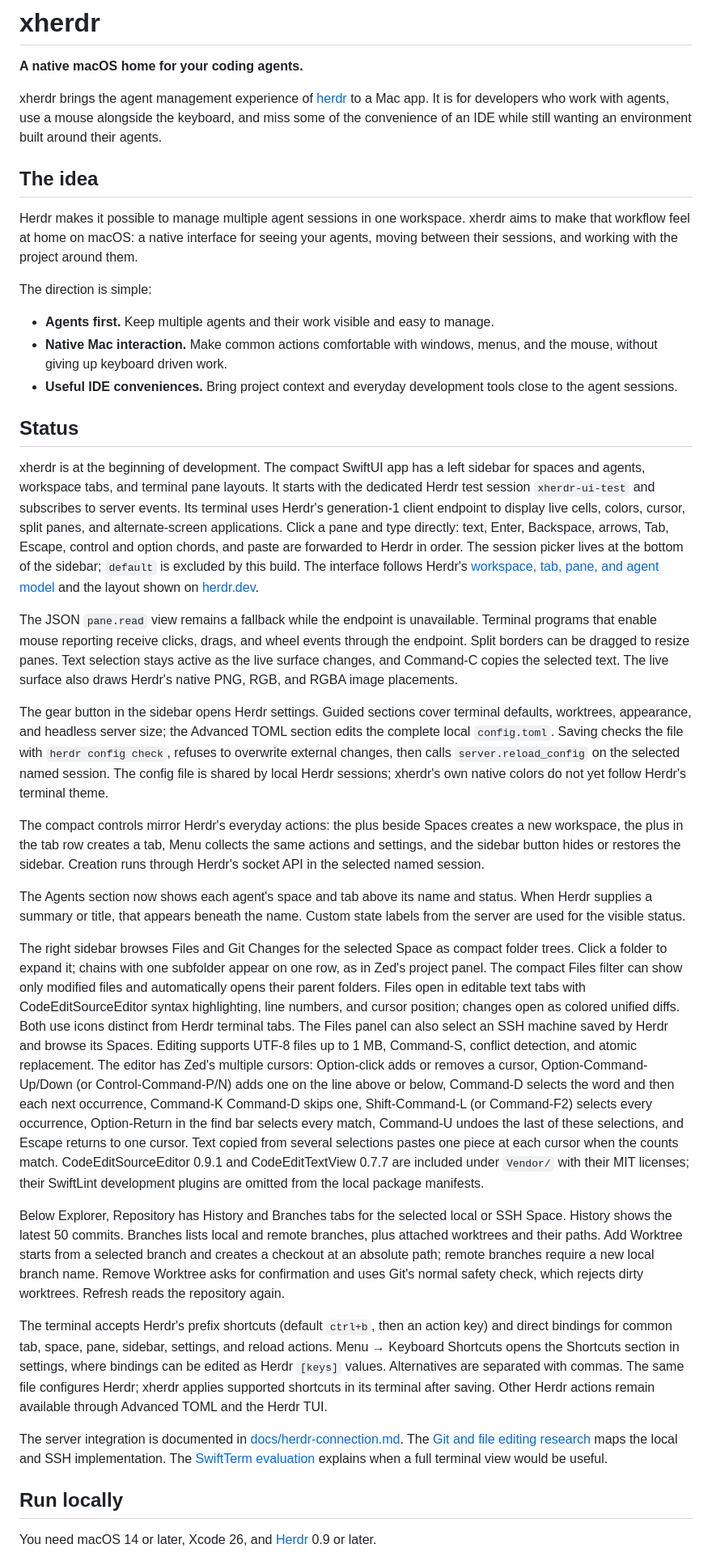
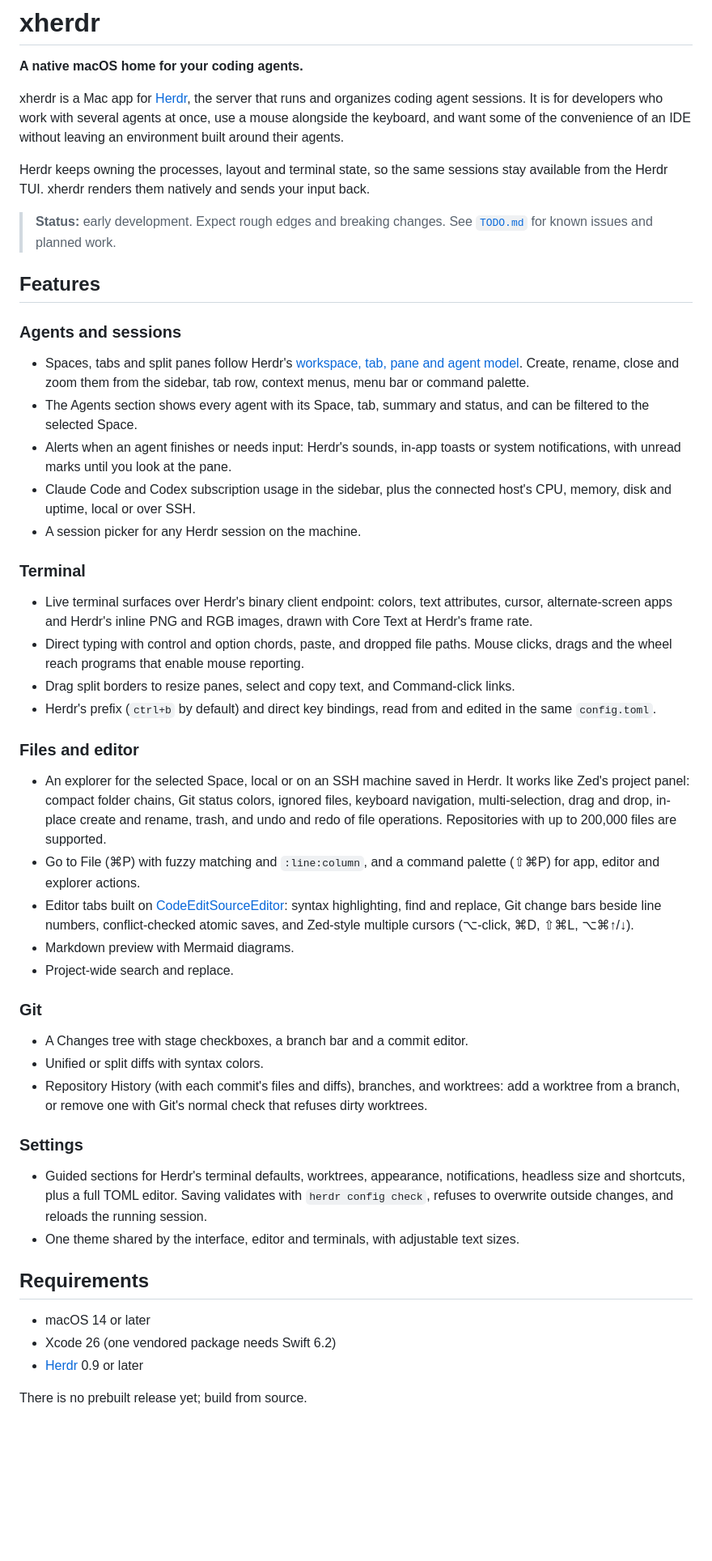
Before and after one commit to rarce/wooloo, a Markdown page: README.md, the part around one of its changes. Shown at 81% size. Drawn GitHub-style; blank space fills up the shorter version.

Commit message:
Update README with current features and refresh CLAUDE.md
Co-Authored-By: Claude Opus 5.5 (1M context) <noreply@anthropic.com>

```diff
--- a/README.md
+++ b/README.md
@@ -2,39 +2,53 @@
 
 **A native macOS home for your coding agents.**
 
-xherdr brings the agent management experience of [herdr](https://herdr.dev/) to a Mac app. It is for developers who work with agents, use a mouse alongside the keyboard, and miss some of the convenience of an IDE while still wanting an environment built around their agents.
+xherdr is a Mac app for [Herdr](https://herdr.dev/), the server that runs and organizes coding agent sessions. It is for developers who work with several agents at once, use a mouse alongside the keyboard, and want some of the convenience of an IDE without leaving an environment built around their agents.
 
-## The idea
+Herdr keeps owning the processes, layout and terminal state, so the same sessions stay available from the Herdr TUI. xherdr renders them natively and sends your input back.
 
-Herdr makes it possible to manage multiple agent sessions in one workspace. xherdr aims to make that workflow feel at home on macOS: a native interface for seeing your agents, moving between their sessions, and working with the project around them.
+> **Status:** early development. Expect rough edges and breaking changes. See [`TODO.md`](TODO.md) for known issues and planned work.
 
-The direction is simple:
+## Features
 
-- **Agents first.** Keep multiple agents and their work visible and easy to manage.
-- **Native Mac interaction.** Make common actions comfortable with windows, menus, and the mouse, without giving up keyboard driven work.
-- **Useful IDE conveniences.** Bring project context and everyday development tools close to the agent sessions.
+### Agents and sessions
 
-## Status
+- Spaces, tabs and split panes follow Herdr's [workspace, tab, pane and agent model](https://herdr.dev/docs/concepts/). Create, rename, close and zoom them from the sidebar, tab row, context menus, menu bar or command palette.
+- The Agents section shows every agent with its Space, tab, summary and status, and can be filtered to the selected Space.
+- Alerts when an agent finishes or needs input: Herdr's sounds, in-app toasts or system notifications, with unread marks until you look at the pane.
+- Claude Code and Codex subscription usage in the sidebar, plus the connected host's CPU, memory, disk and uptime, local or over SSH.
+- A session picker for any Herdr session on the machine.
 
-xherdr is at the beginning of development. The compact SwiftUI app has a left sidebar for spaces and agents, workspace tabs, and terminal pane layouts. It starts with the dedicated Herdr test session `xherdr-ui-test` and subscribes to server events. Its terminal uses Herdr's generation-1 client endpoint to display live cells, colors, cursor, split panes, and alternate-screen applications. Click a pane and type directly: text, Enter, Backspace, arrows, Tab, Escape, control and option chords, and paste are forwarded to Herdr in order. The session picker lives at the bottom of the sidebar; `default` is excluded by this build. The interface follows Herdr's [workspace, tab, pane, and agent model](https://herdr.dev/docs/concepts/) and the layout shown on [herdr.dev](https://herdr.dev/).
+### Terminal
 
-The JSON `pane.read` view remains a fallback while the endpoint is unavailable. Terminal programs that enable mouse reporting receive clicks, drags, and wheel events through the endpoint. Split borders can be dragged to resize panes. Text selection stays active as the live surface changes, and Command-C copies the selected text. The live surface also draws Herdr's native PNG, RGB, and RGBA image placements.
+- Live terminal surfaces over Herdr's binary client endpoint: colors, text attributes, cursor, alternate-screen apps and Herdr's inline PNG and RGB images, drawn with Core Text at Herdr's frame rate.
+- Direct typing with control and option chords, paste, and dropped file paths. Mouse clicks, drags and the wheel reach programs that enable mouse reporting.
+- Drag split borders to resize panes, select and copy text, and Command-click links.
+- Herdr's prefix (`ctrl+b` by default) and direct key bindings, read from and edited in the same `config.toml`.
 
-The gear button in the sidebar opens Herdr settings. Guided sections cover terminal defaults, worktrees, appearance, and headless server size; the Advanced TOML section edits the complete local `config.toml`. Saving checks the file with `herdr config check`, refuses to overwrite external changes, then calls `server.reload_config` on the selected named session. The config file is shared by local Herdr sessions; xherdr's own native colors do not yet follow Herdr's terminal theme.
+### Files and editor
 
-The compact controls mirror Herdr's everyday actions: the plus beside Spaces creates a new workspace, the plus in the tab row creates a tab, Menu collects the same actions and settings, and the sidebar button hides or restores the sidebar. Creation runs through Herdr's socket API in the selected named session.
+- An explorer for the selected Space, local or on an SSH machine saved in Herdr. It works like Zed's project panel: compact folder chains, Git status colors, ignored files, keyboard navigation, multi-selection, drag and drop, in-place create and rename, trash, and undo and redo of file operations. Repositories with up to 200,000 files are supported.
+- Go to File (⌘P) with fuzzy matching and `:line:column`, and a command palette (⇧⌘P) for app, editor and explorer actions.
+- Editor tabs built on [CodeEditSourceEditor](https://github.com/CodeEditApp/CodeEditSourceEditor): syntax highlighting, find and replace, Git change bars beside line numbers, conflict-checked atomic saves, and Zed-style multiple cursors (⌥-click, ⌘D, ⇧⌘L, ⌥⌘↑/↓).
+- Markdown preview with Mermaid diagrams.
+- Project-wide search and replace.
 
-The Agents section now shows each agent's space and tab above its name and status. When Herdr supplies a summary or title, that appears beneath the name. Custom state labels from the server are used for the visible status.
+### Git
 
-The right sidebar browses Files and Git Changes for the selected Space as compact folder trees. Click a folder to expand it; chains with one subfolder appear on one row, as in Zed's project panel. The compact Files filter can show only modified files and automatically opens their parent folders. Files open in editable text tabs with CodeEditSourceEditor syntax highlighting, line numbers, and cursor position; changes open as colored unified diffs. Both use icons distinct from Herdr terminal tabs. The Files panel can also select an SSH machine saved by Herdr and browse its Spaces. Editing supports UTF-8 files up to 1 MB, Command-S, conflict detection, and atomic replacement. The editor has Zed's multiple cursors: Option-click adds or removes a cursor, Option-Command-Up/Down (or Control-Command-P/N) adds one on the line above or below, Command-D selects the word and then each next occurrence, Command-K Command-D skips one, Shift-Command-L (or Command-F2) selects every occurrence, Option-Return in the find bar selects every match, Command-U undoes the last of these selections, and Escape returns to one cursor. Text copied from several selections pastes one piece at each cursor when the counts match. CodeEditSourceEditor 0.9.1 and CodeEditTextView 0.7.7 are included under `Vendor/` with their MIT licenses; their SwiftLint development plugins are omitted from the local package manifests.
+- A Changes tree with stage checkboxes, a branch bar and a commit editor.
+- Unified or split diffs with syntax colors.
+- Repository History (with each commit's files and diffs), branches, and worktrees: add a worktree from a branch, or remove one with Git's normal check that refuses dirty worktrees.
 
-Below Explorer, Repository has History and Branches tabs for the selected local or SSH Space. History shows the latest 50 commits. Branches lists local and remote branches, plus attached worktrees and their paths. Add Worktree starts from a selected branch and creates a checkout at an absolute path; remote branches require a new local branch name. Remove Worktree asks for confirmation and uses Git's normal safety check, which rejects dirty worktrees. Refresh reads the repository again.
+### Settings
 
-The terminal accepts Herdr's prefix shortcuts (default `ctrl+b`, then an action key) and direct bindings for common tab, space, pane, sidebar, settings, and reload actions. Menu → Keyboard Shortcuts opens the Shortcuts section in settings, where bindings can be edited as Herdr `[keys]` values. Alternatives are separated with commas. The same file configures Herdr; xherdr applies supported shortcuts in its terminal after saving. Other Herdr actions remain available through Advanced TOML and the Herdr TUI.
+- Guided sections for Herdr's terminal defaults, worktrees, appearance, notifications, headless size and shortcuts, plus a full TOML editor. Saving validates with `herdr config check`, refuses to overwrite outside changes, and reloads the running session.
+- One theme shared by the interface, editor and terminals, with adjustable text sizes.
 
-The server integration is documented in [docs/herdr-connection.md](docs/herdr-connection.md). The [Git and file editing research](docs/git-and-files-research.md) maps the local and SSH implementation. The [SwiftTerm evaluation](docs/swiftterm-evaluation.md) explains when a full terminal view would be useful.
+## Requirements
 
-## Run locally
+- macOS 14 or later
+- Xcode 26 (one vendored package needs Swift 6.2)
+- [Herdr](https://herdr.dev/) 0.9 or later
 
-You need macOS 14 or later, Xcode 26, and [Herdr](https://herdr.dev/) 0.9 or later.
+There is no prebuilt release yet; build from source.
 
```
Also changed, not shown: other parts of README.md (+24 -5 lines), CLAUDE.md (+8 -2 lines).
